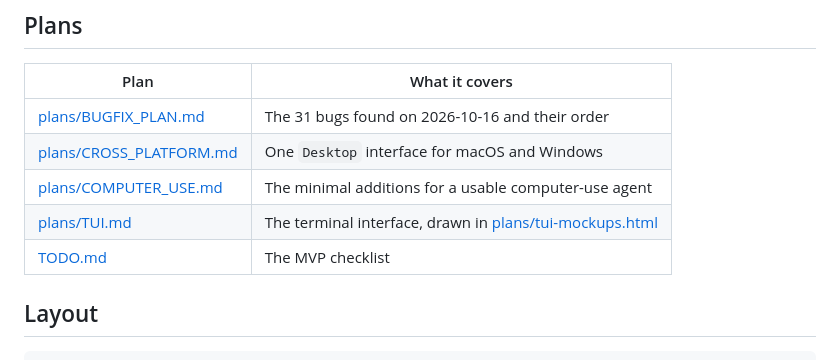
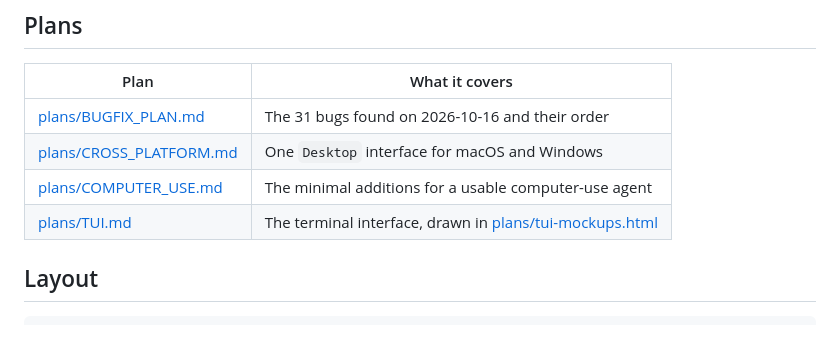
Before and after one commit to kanishkpaul/casca, a Markdown page: README.md, the part around the change. Drawn GitHub-style.

Commit message:
Remove the MVP checklist
Kanishk asked to discard TODO.md. Its fix items are covered by plans/BUGFIX_PLAN.md and its feature items by plans/COMPUTER_USE.md.

```diff
--- a/README.md
+++ b/README.md
@@ -107,7 +107,6 @@ why `--confirm-each-step` matters until the gates in plans/COMPUTER_USE.md exist
 | [plans/CROSS_PLATFORM.md](plans/CROSS_PLATFORM.md) | One `Desktop` interface for macOS and Windows |
 | [plans/COMPUTER_USE.md](plans/COMPUTER_USE.md) | The minimal additions for a usable computer-use agent |
 | [plans/TUI.md](plans/TUI.md) | The terminal interface, drawn in [plans/tui-mockups.html](plans/tui-mockups.html) |
-| [TODO.md](TODO.md) | The MVP checklist |
 
 ## Layout
 
```
Also changed, not shown: TODO.md (deleted, +0 -27 lines).
